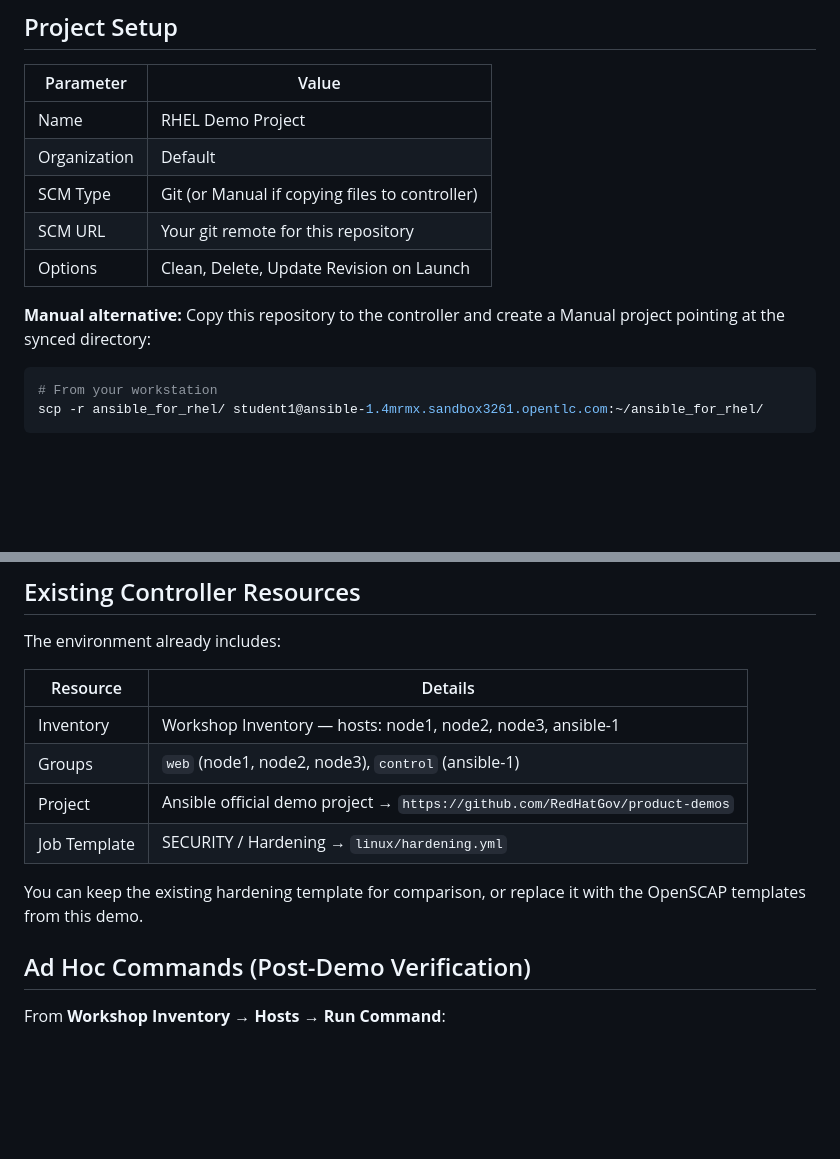
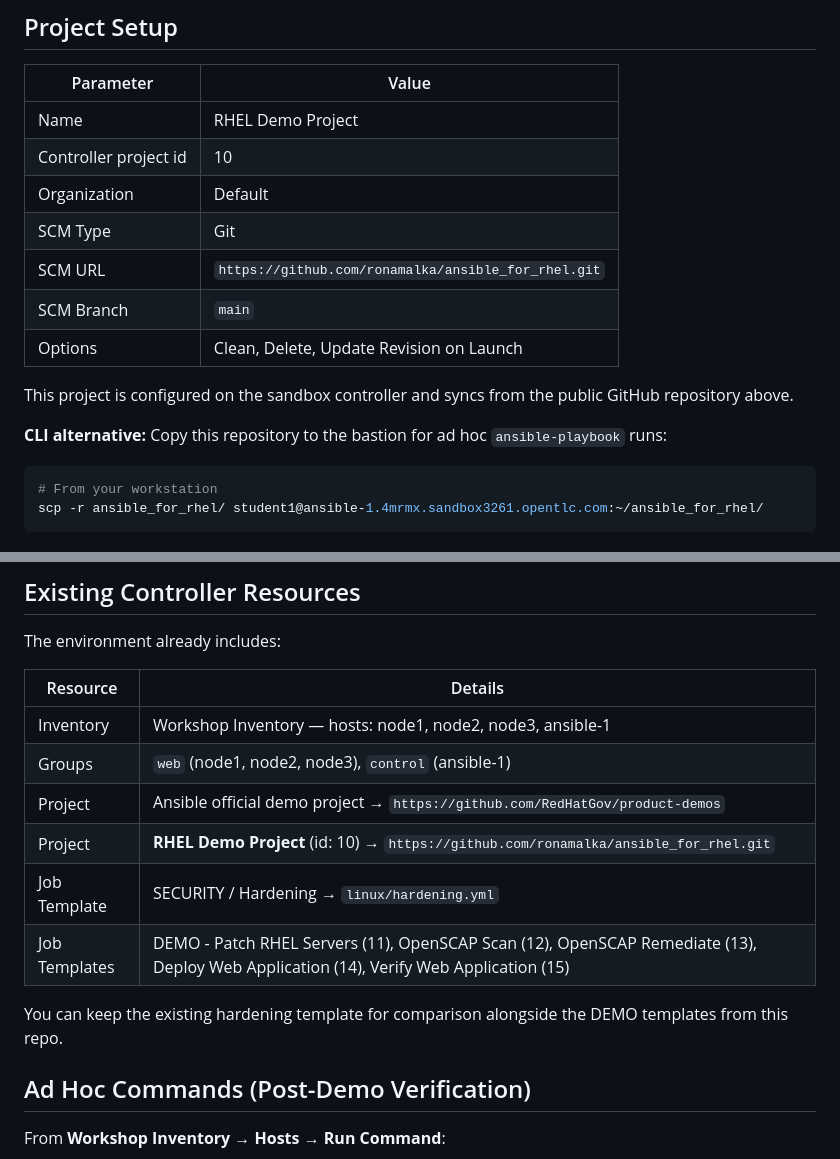
Before and after one commit to ronamalka/ansible_for_rhel, a Markdown page: controller/job-templates.md, 2 parts joined by grey strips. Rendered like a GitHub page; blank space fills up the shorter version.

````diff
--- a/controller/job-templates.md
+++ b/controller/job-templates.md
@@ -17,12 +17,16 @@ Use these settings when creating job templates in Ansible Automation Controller
 | Parameter | Value |
 |-----------|-------|
 | Name | RHEL Demo Project |
+| Controller project id | 10 |
 | Organization | Default |
-| SCM Type | Git (or Manual if copying files to controller) |
-| SCM URL | Your git remote for this repository |
+| SCM Type | Git |
+| SCM URL | `https://github.com/ronamalka/ansible_for_rhel.git` |
+| SCM Branch | `main` |
 | Options | Clean, Delete, Update Revision on Launch |
 
-**Manual alternative:** Copy this repository to the controller and create a Manual project pointing at the synced directory:
+This project is configured on the sandbox controller and syncs from the public GitHub repository above.
+
+**CLI alternative:** Copy this repository to the bastion for ad hoc `ansible-playbook` runs:
 
 ```bash
 # From your workstation
@@ -129,9 +133,11 @@ The environment already includes:
 | Inventory | Workshop Inventory — hosts: node1, node2, node3, ansible-1 |
 | Groups | `web` (node1, node2, node3), `control` (ansible-1) |
 | Project | Ansible official demo project → `https://github.com/RedHatGov/product-demos` |
+| Project | **RHEL Demo Project** (id: 10) → `https://github.com/ronamalka/ansible_for_rhel.git` |
 | Job Template | SECURITY / Hardening → `linux/hardening.yml` |
+| Job Templates | DEMO - Patch RHEL Servers (11), OpenSCAP Scan (12), OpenSCAP Remediate (13), Deploy Web Application (14), Verify Web Application (15) |
 
-You can keep the existing hardening template for comparison, or replace it with the OpenSCAP templates from this demo.
+You can keep the existing hardening template for comparison alongside the DEMO templates from this repo.
 
 ## Ad Hoc Commands (Post-Demo Verification)
 
````
Also changed, not shown: README.md (+3 -2 lines).
